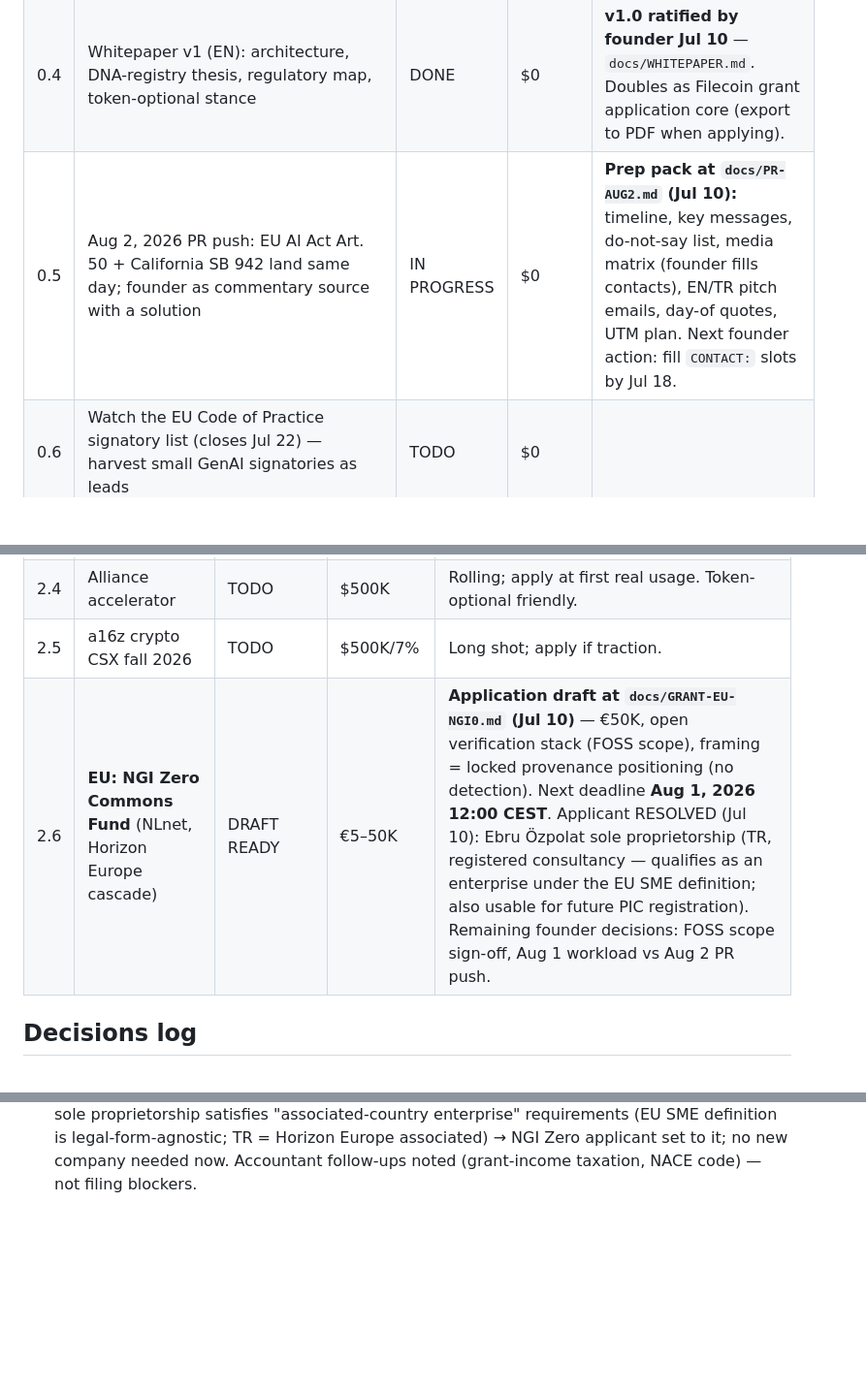
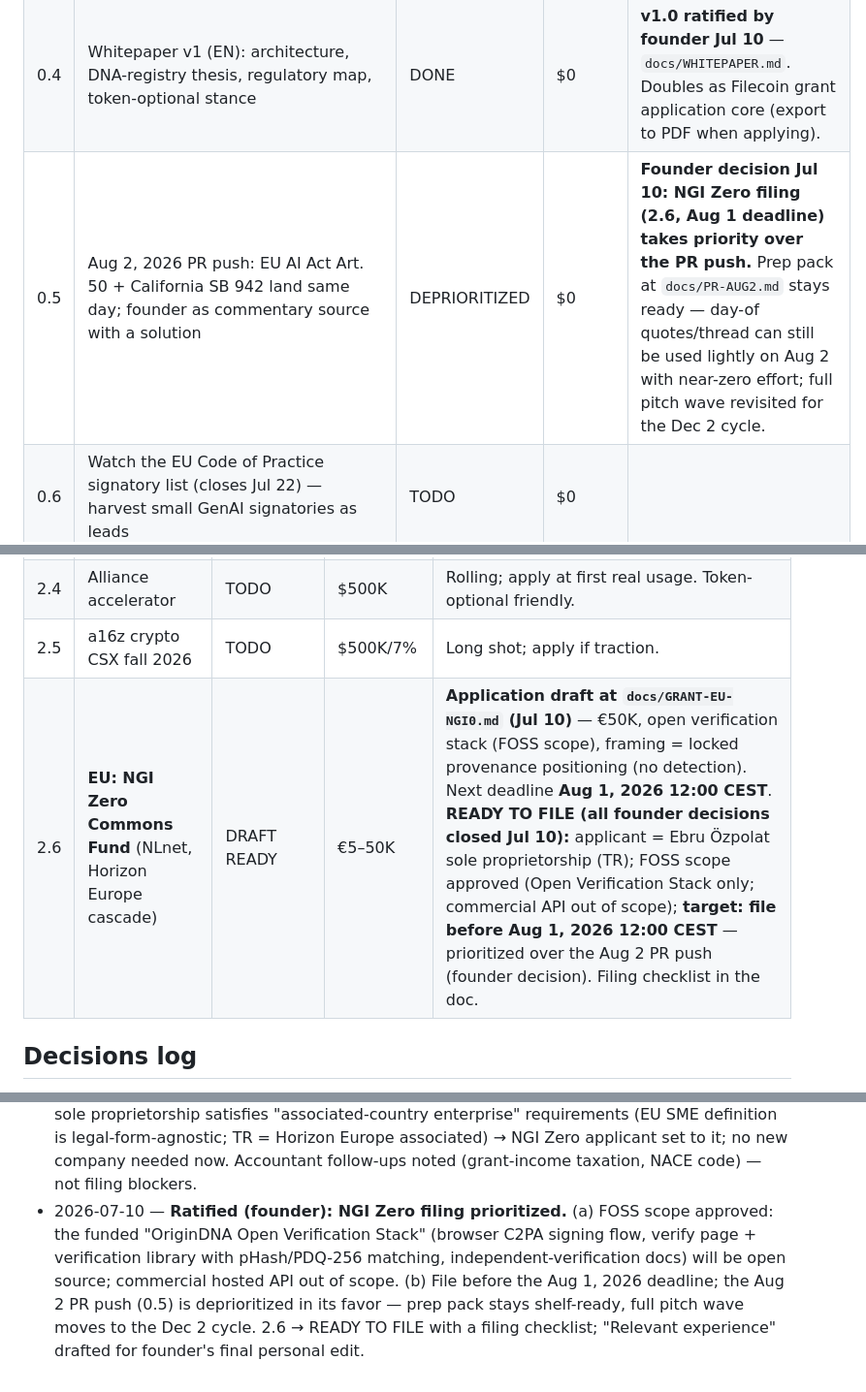
Before and after one commit to ebruozpolat/ozdna-com, a Markdown page: docs/ACTION_PLAN.md, 3 parts joined by grey strips. Shown at 97% size. GitHub-like rendering; blank space fills up the shorter version.

```diff
--- a/docs/ACTION_PLAN.md
+++ b/docs/ACTION_PLAN.md
@@ -10,7 +10,7 @@
 | 0.2 | Join Content Authenticity Initiative (contentauthenticity.org/membership) | DONE | $0 | Application submitted Jul 8, 2026 (Find Below Ventures; industry: software, NOT blockchain — rule 4). "CAI member" line unlocked for whitepaper + grants once confirmation lands. |
 | 0.3 | ozdna.com landing page + waitlist, two segments: (a) AI companies needing EU Art. 50 marking, (b) sellers/creators | DONE | $0 | LIVE on ozdna.com since Jul 8 (`/products/origin/` + segmented Netlify form). Form detection confirmed on `ozdna-614` (`ignore_html_forms: false`); `origindna-waitlist` registered; test submission Jul 9 landed in Netlify Forms and redirected to `/products/origin/thanks/`. |
 | 0.4 | Whitepaper v1 (EN): architecture, DNA-registry thesis, regulatory map, token-optional stance | DONE | $0 | **v1.0 ratified by founder Jul 10** — `docs/WHITEPAPER.md`. Doubles as Filecoin grant application core (export to PDF when applying). |
-| 0.5 | Aug 2, 2026 PR push: EU AI Act Art. 50 + California SB 942 land same day; founder as commentary source with a solution | IN PROGRESS | $0 | **Prep pack at `docs/PR-AUG2.md` (Jul 10):** timeline, key messages, do-not-say list, media matrix (founder fills contacts), EN/TR pitch emails, day-of quotes, UTM plan. Next founder action: fill `CONTACT:` slots by Jul 18. |
+| 0.5 | Aug 2, 2026 PR push: EU AI Act Art. 50 + California SB 942 land same day; founder as commentary source with a solution | DEPRIORITIZED | $0 | **Founder decision Jul 10: NGI Zero filing (2.6, Aug 1 deadline) takes priority over the PR push.** Prep pack at `docs/PR-AUG2.md` stays ready — day-of quotes/thread can still be used lightly on Aug 2 with near-zero effort; full pitch wave revisited for the Dec 2 cycle. |
 | 0.6 | Watch the EU Code of Practice signatory list (closes Jul 22) — harvest small GenAI signatories as leads | TODO | $0 | |
 | 0.7 | (Optional) ETHGlobal Lisbon, Jul 24–26 — AI×Crypto tracks | TODO | travel | Only if bandwidth allows; MetalTakip stays primary. |
 | 0.8 | Re-underwrite DATA Foundation (ex-Story) grants post-rebrand | TODO | $0 | Their AI-training-data provenance mandate may fit; Academy status unconfirmed. |
@@ -36,7 +36,7 @@
 | 2.3 | Solana Foundation / Colosseum hackathon | TODO | $5–30K | H2 2026 hackathon feeds $250K accelerator. |
 | 2.4 | Alliance accelerator | TODO | $500K | Rolling; apply at first real usage. Token-optional friendly. |
 | 2.5 | a16z crypto CSX fall 2026 | TODO | $500K/7% | Long shot; apply if traction. |
-| 2.6 | **EU: NGI Zero Commons Fund** (NLnet, Horizon Europe cascade) | DRAFT READY | €5–50K | **Application draft at `docs/GRANT-EU-NGI0.md` (Jul 10)** — €50K, open verification stack (FOSS scope), framing = locked provenance positioning (no detection). Next deadline **Aug 1, 2026 12:00 CEST**. Applicant RESOLVED (Jul 10): Ebru Özpolat sole proprietorship (TR, registered consultancy — qualifies as an enterprise under the EU SME definition; also usable for future PIC registration). Remaining founder decisions: FOSS scope sign-off, Aug 1 workload vs Aug 2 PR push. |
+| 2.6 | **EU: NGI Zero Commons Fund** (NLnet, Horizon Europe cascade) | DRAFT READY | €5–50K | **Application draft at `docs/GRANT-EU-NGI0.md` (Jul 10)** — €50K, open verification stack (FOSS scope), framing = locked provenance positioning (no detection). Next deadline **Aug 1, 2026 12:00 CEST**. **READY TO FILE (all founder decisions closed Jul 10):** applicant = Ebru Özpolat sole proprietorship (TR); FOSS scope approved (Open Verification Stack only; commercial API out of scope); **target: file before Aug 1, 2026 12:00 CEST** — prioritized over the Aug 2 PR push (founder decision). Filing checklist in the doc. |
 
 ## Decisions log
 
@@ -74,3 +74,4 @@
 - 2026-07-10 — **PROPOSED (Claude) — pending founder decision: Filecoin/IPFS as the DNA registry's public permanent archive layer.** C2PA manifests + fingerprint records batched into content-addressed archives (CAR/CID) and stored on Filecoin on a published cadence — would complete the "independently verifiable / survives the operator" thesis. Would NOT change v1 MVP scope (Cloudflare-first, October 4-week build); the archive layer is grant-funded post-MVP work. Filecoin Open Grant application drafted on this thesis at `docs/GRANT-FILECOIN.md` ($30K, 3 milestones, open-source commitment limited to the archive tooling); 2.1 → IN PROGRESS. **Decision needed before filing (Nov–Dec 2026)** — correction 2026-07-10: an earlier version of this entry recorded the direction as founder-ratified based on an over-read of a quoted message; the founder has not decided yet.
 - 2026-07-10 — EU funding path scoped for OriginDNA (founder-framed: "content provenance API for EU AI Act Article 50 content marking" — an earlier "deepfake detection + blockchain" phrasing was walked back to the locked positioning; no rules touched). Program comparison done: EIC/Horizon consortium/Digital Europe unrealistic for a solo founder + UAE entity; **NGI Zero Commons Fund selected as recommended target** (€5–50K, lightweight application, no consortium, portal open to all with a European-dimension test — the product's subject matter is EU AI Act compliance). Draft at `docs/GRANT-EU-NGI0.md` (2.6). NOT filed; three founder decisions pending (applicant identity, FOSS scope, Aug 1 workload).
 - 2026-07-10 — **Founder fact (EU eligibility):** founder holds a registered Turkish sole proprietorship (consultancy, vergi levhası) under her own name; ozdna.com is personally owned; Find Below Ventures (UAE) is a separate entity and stays out of EU applications. The sole proprietorship satisfies "associated-country enterprise" requirements (EU SME definition is legal-form-agnostic; TR = Horizon Europe associated) → NGI Zero applicant set to it; no new company needed now. Accountant follow-ups noted (grant-income taxation, NACE code) — not filing blockers.
+- 2026-07-10 — **Ratified (founder): NGI Zero filing prioritized.** (a) FOSS scope approved: the funded "OriginDNA Open Verification Stack" (browser C2PA signing flow, verify page + verification library with pHash/PDQ-256 matching, independent-verification docs) will be open source; commercial hosted API out of scope. (b) File before the Aug 1, 2026 deadline; the Aug 2 PR push (0.5) is deprioritized in its favor — prep pack stays shelf-ready, full pitch wave moves to the Dec 2 cycle. 2.6 → READY TO FILE with a filing checklist; "Relevant experience" drafted for founder's final personal edit.
```
Also changed, not shown: docs/GRANT-EU-NGI0.md (+15 -4 lines).
